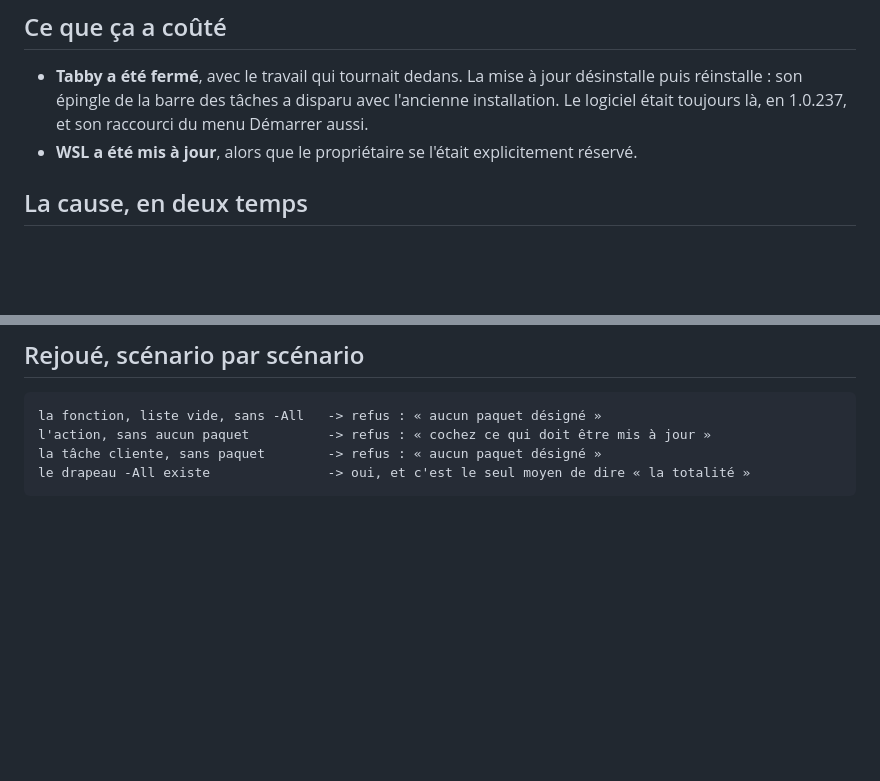
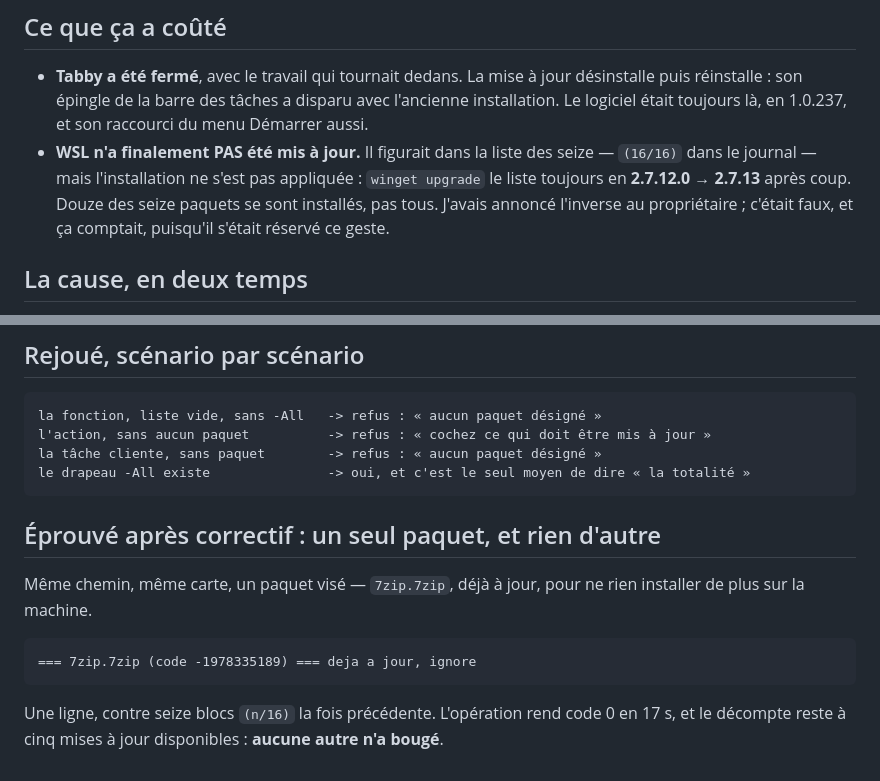
Before and after one commit to Cartman34/vigie-windows, a Markdown page: notes/evidence/2026-10-06-sixteen-programs-installed-instead-of-one.md, 2 parts joined by grey strips. GitHub-like rendering; blank space fills up the shorter version.

Commit message:
One package targeted, one package touched

````diff
--- a/notes/evidence/2026-10-06-sixteen-programs-installed-instead-of-one.md
+++ b/notes/evidence/2026-10-06-sixteen-programs-installed-instead-of-one.md
@@ -17,7 +17,10 @@ Rockstar Launcher · Ubisoft Connect · Python Launcher · **Tabby** · Insomnia
 - **Tabby a été fermé**, avec le travail qui tournait dedans. La mise à jour désinstalle puis réinstalle : son
   épingle de la barre des tâches a disparu avec l'ancienne installation. Le logiciel était toujours là, en 1.0.237,
   et son raccourci du menu Démarrer aussi.
-- **WSL a été mis à jour**, alors que le propriétaire se l'était explicitement réservé.
+- **WSL n'a finalement PAS été mis à jour.** Il figurait dans la liste des seize — `(16/16)` dans le journal — mais
+  l'installation ne s'est pas appliquée : `winget upgrade` le liste toujours en **2.7.12.0 → 2.7.13** après coup.
+  Douze des seize paquets se sont installés, pas tous. J'avais annoncé l'inverse au propriétaire ; c'était faux, et
+  ça comptait, puisqu'il s'était réservé ce geste.
 
 ## La cause, en deux temps
 
@@ -58,3 +61,14 @@ l'action, sans aucun paquet          -> refus : « cochez ce qui doit être mis
 la tâche cliente, sans paquet        -> refus : « aucun paquet désigné »
 le drapeau -All existe               -> oui, et c'est le seul moyen de dire « la totalité »
 ```
+
+## Éprouvé après correctif : un seul paquet, et rien d'autre
+
+Même chemin, même carte, un paquet visé — `7zip.7zip`, déjà à jour, pour ne rien installer de plus sur la machine.
+
+```
+=== 7zip.7zip (code -1978335189) === deja a jour, ignore
+```
+
+Une ligne, contre seize blocs `(n/16)` la fois précédente. L'opération rend code 0 en 17 s, et le décompte reste à
+cinq mises à jour disponibles : **aucune autre n'a bougé**.
````
